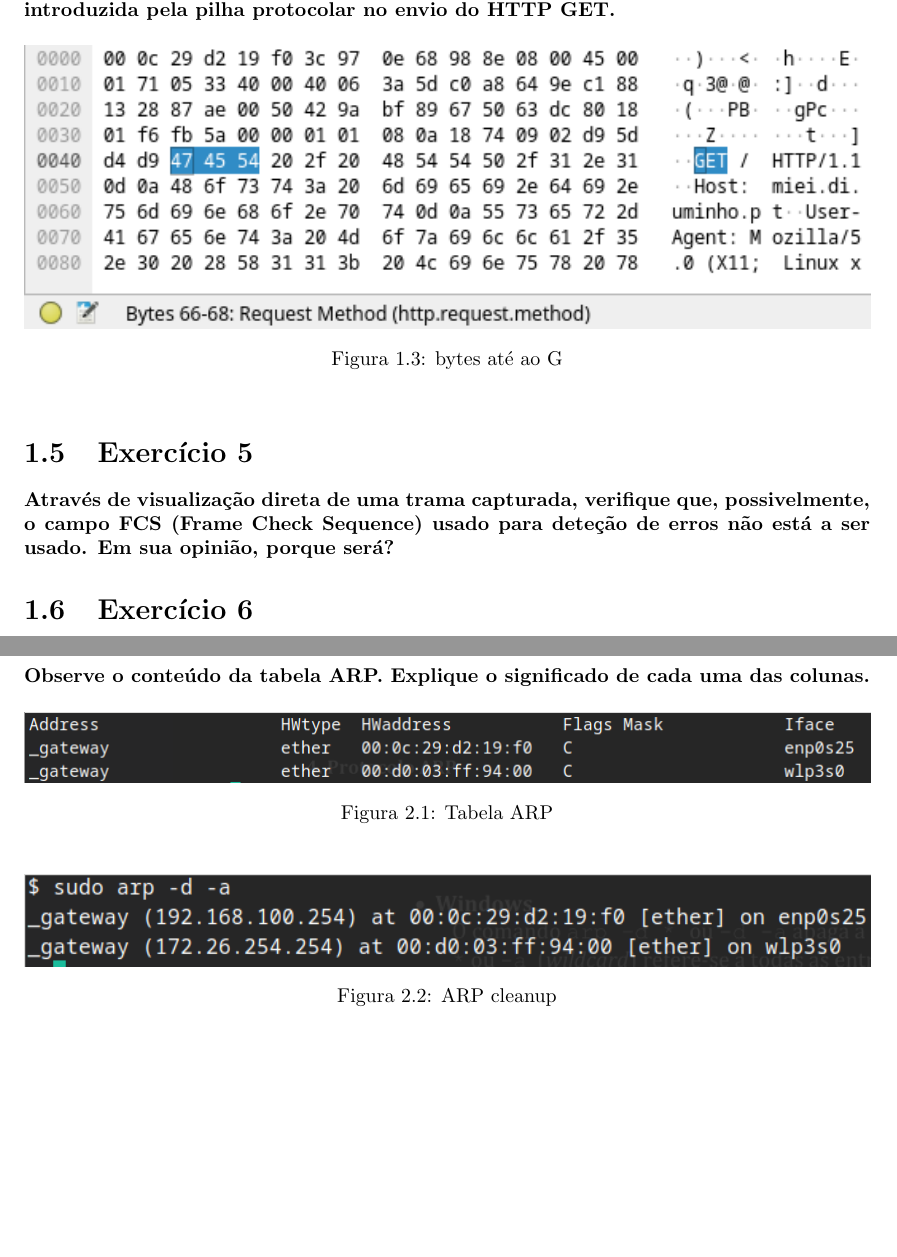
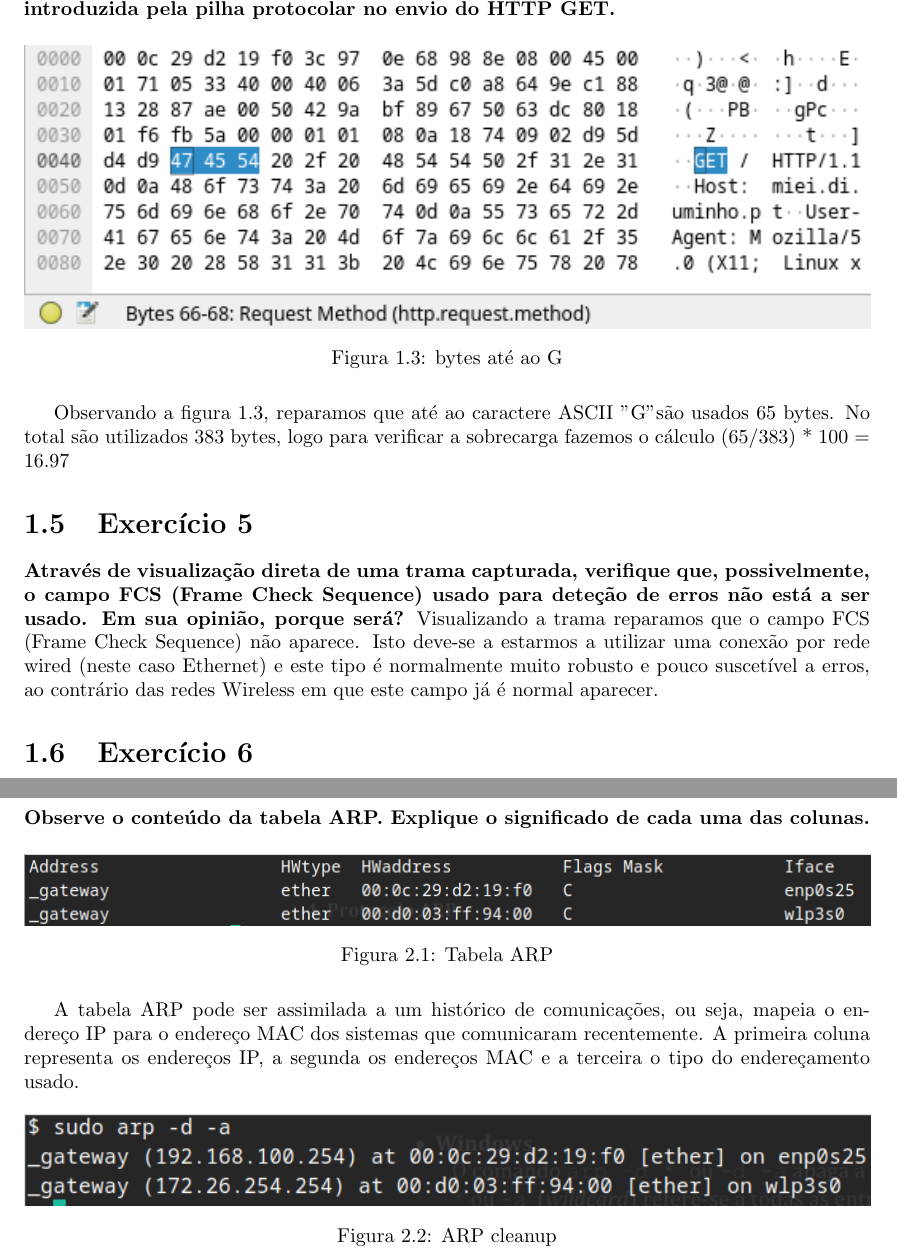
Before and after one commit to JoseFilipeFerreira/RC-1920, a LaTeX document (TP3/report/TP3.PL6.G07.tex): two parts of pages 4 and 6 of 9, joined at a grey line, cut so that both start at the same text, the shorter picture padded with empty space. Compiled offline with pdfLaTeX.

Commit message:
Algumas respostas

```diff
--- a/TP3/report/TP3.PL6.G07.tex
+++ b/TP3/report/TP3.PL6.G07.tex
@@ -86,12 +91,19 @@ significa?}
     \label{fig:bytes2G}
 \end{figure}
 
+Observando a figura \ref{fig:bytes2G}, reparamos que até ao caractere ASCII "G"
+são usados 65 bytes.
+No total são utilizados 383 bytes, logo para verificar a sobrecarga fazemos o
+cálculo (65/383) * 100 = 16.97%
 
 \section{Exercício 5}
 \textbf{Através de visualização direta de uma trama capturada, verifique que,
 possivelmente, o campo FCS (Frame Check Sequence) usado para deteção de erros
 não está a ser usado. Em sua opinião, porque será?}
-
+Visualizando a trama reparamos que o campo FCS (Frame Check Sequence) não aparece.
+Isto deve-se a estarmos a utilizar uma conexão por rede wired (neste caso Ethernet) e
+este tipo é normalmente muito robusto e pouco suscetível a erros, ao contrário das redes
+Wireless em que este campo já é normal aparecer.
 
 \section{Exercício 6}
 \textbf{Qual é o endereço Ethernet da fonte? A que sistema de rede corresponde?
@@ -126,13 +143,17 @@ das colunas.}
     \label{fig:tabelaArp}
 \end{figure}
 
+A tabela ARP pode ser assimilada a um histórico de comunicações, ou seja, mapeia
+o endereço IP para o endereço MAC dos sistemas que comunicaram recentemente.
+A primeira coluna representa os endereços IP, a segunda os endereços MAC e
+a terceira o tipo do endereçamento usado.
+
 \begin{figure}[H]
     \centering
     \includegraphics[width=\textwidth]{images/arpCleanup.png}
     \caption{ARP cleanup}
     \label{fig:arpCleanup}
 \end{figure}
-
 
 \section{Exercício 10}
 \textbf{Qual é o valor hexadecimal dos endereços origem e destino na trama
```
Also changed, not shown: TP3/report/TP3.PL6.G07.tex (20 more changed lines).
